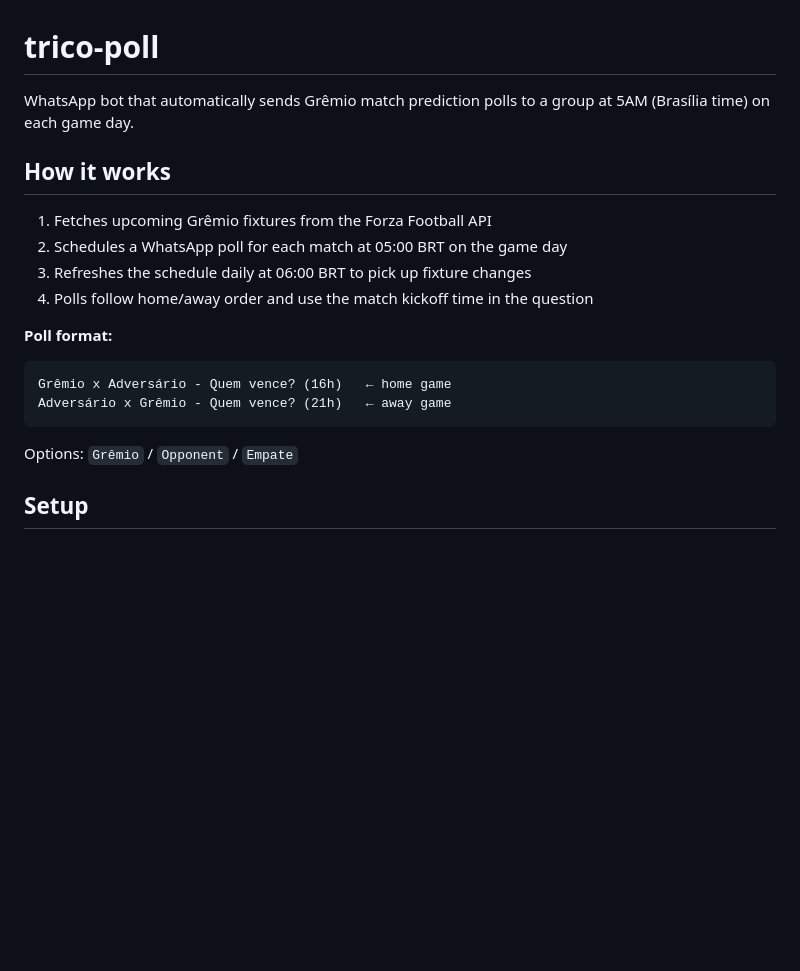
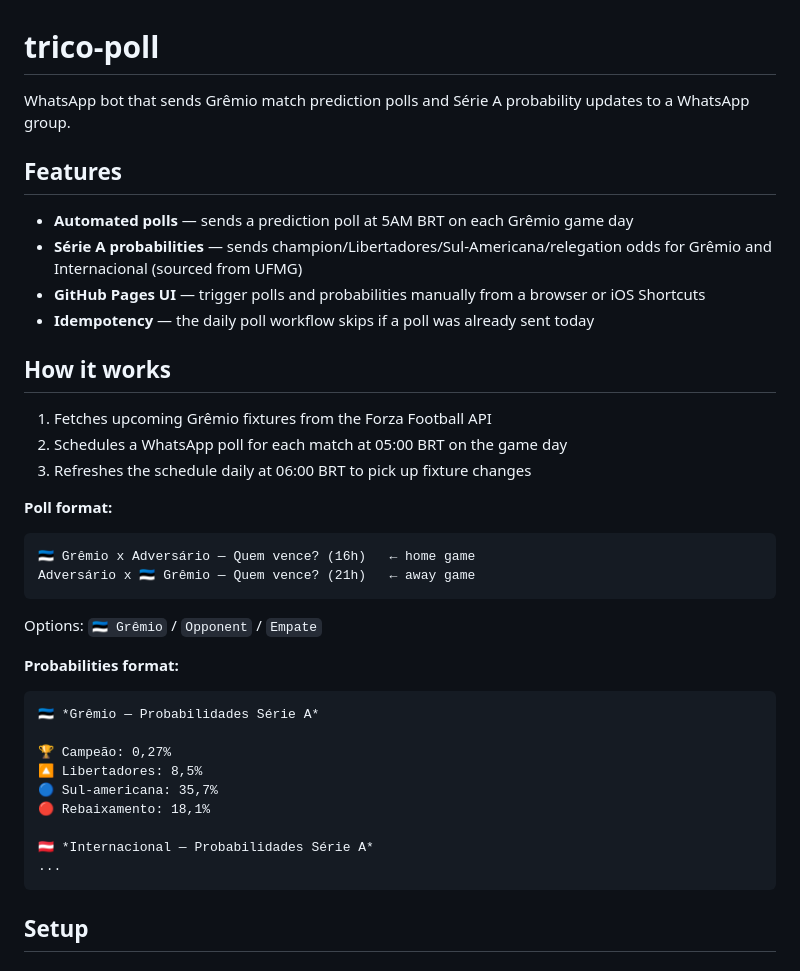
Before and after one commit to augustoaccorsi/trico-poll, a Markdown page: README.md, the part around one of its changes. Rendered like a GitHub page; blank space fills up the shorter version.

````diff
--- a/README.md
+++ b/README.md
@@ -1,20 +1,39 @@
 # trico-poll
 
-WhatsApp bot that automatically sends Grêmio match prediction polls to a group at 5AM (Brasília time) on each game day.
+WhatsApp bot that sends Grêmio match prediction polls and Série A probability updates to a WhatsApp group.
+
+## Features
+
+- **Automated polls** — sends a prediction poll at 5AM BRT on each Grêmio game day
+- **Série A probabilities** — sends champion/Libertadores/Sul-Americana/relegation odds for Grêmio and Internacional (sourced from UFMG)
+- **GitHub Pages UI** — trigger polls and probabilities manually from a browser or iOS Shortcuts
+- **Idempotency** — the daily poll workflow skips if a poll was already sent today
 
 ## How it works
 
 1. Fetches upcoming Grêmio fixtures from the Forza Football API
 2. Schedules a WhatsApp poll for each match at 05:00 BRT on the game day
 3. Refreshes the schedule daily at 06:00 BRT to pick up fixture changes
-4. Polls follow home/away order and use the match kickoff time in the question
 
 **Poll format:**
 ```
-Grêmio x Adversário - Quem vence? (16h)   ← home game
-Adversário x Grêmio - Quem vence? (21h)   ← away game
+🇪🇪 Grêmio x Adversário — Quem vence? (16h)   ← home game
+Adversário x 🇪🇪 Grêmio — Quem vence? (21h)   ← away game
 ```
-Options: `Grêmio` / `Opponent` / `Empate`
+Options: `🇪🇪 Grêmio` / `Opponent` / `Empate`
+
+**Probabilities format:**
+```
+🇪🇪 *Grêmio — Probabilidades Série A*
+
+🏆 Campeão: 0,27%
+🔼 Libertadores: 8,5%
+🔵 Sul-americana: 35,7%
+🔴 Rebaixamento: 18,1%
+
+🇦🇹 *Internacional — Probabilidades Série A*
+...
+```
 
 ## Setup
 
````
Also changed, not shown: other parts of README.md (+84 -24 lines).
